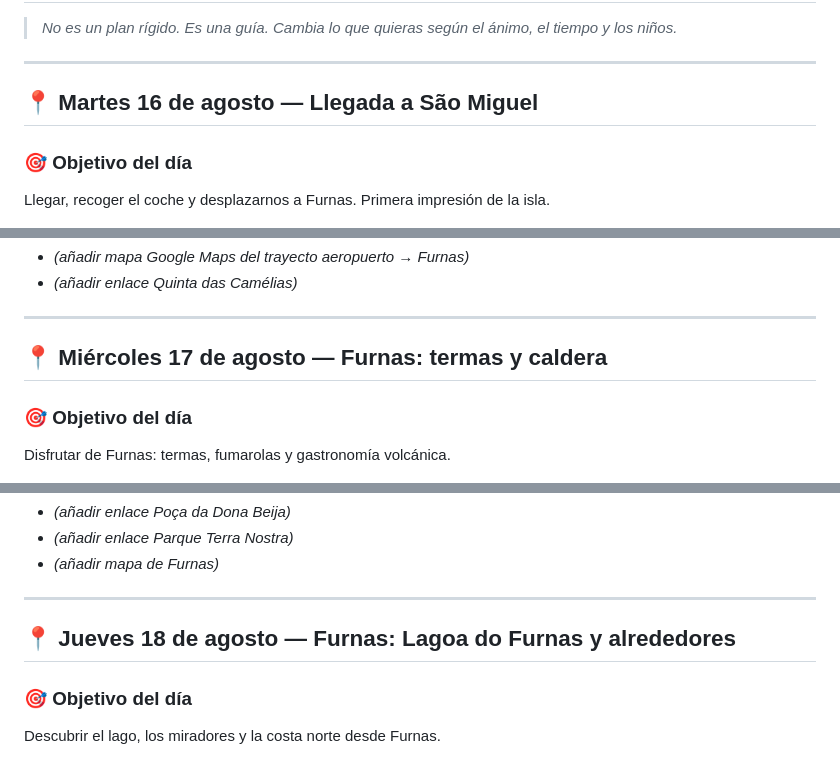
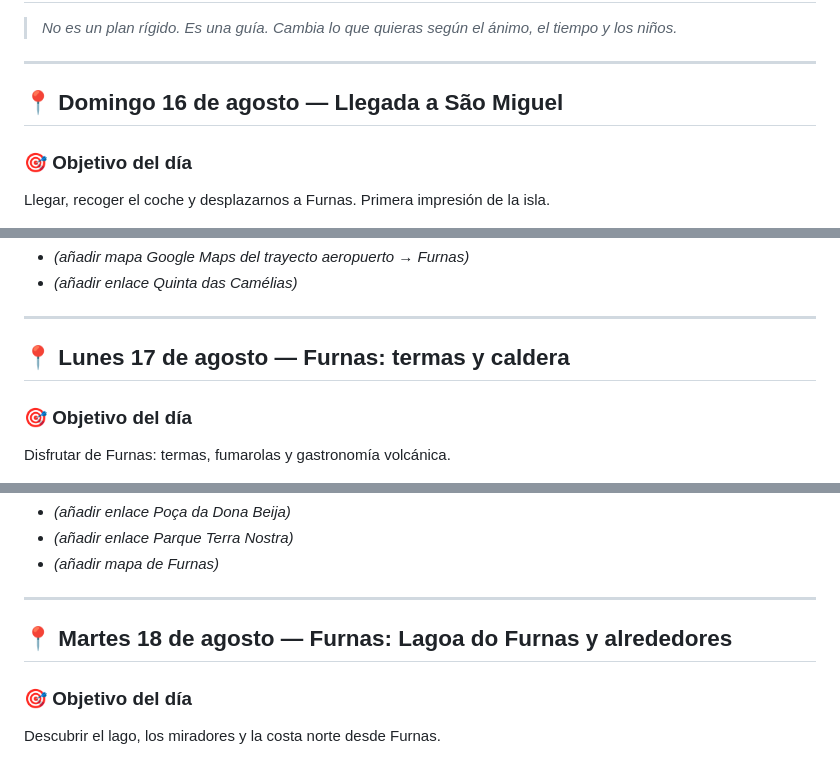
Before and after one commit to jiglesiasf/azores-2026, a Markdown page: Azores_2026_Itinerario.md, 3 parts joined by grey strips. GitHub-like rendering.

```diff
--- a/Azores_2026_Itinerario.md
+++ b/Azores_2026_Itinerario.md
@@ -141,7 +141,7 @@
 
 ---
 
-## 📍 Martes 16 de agosto — Llegada a São Miguel
+## 📍 Domingo 16 de agosto — Llegada a São Miguel
 
 ### 🎯 Objetivo del día
 Llegar, recoger el coche y desplazarnos a Furnas. Primera impresión de la isla.
@@ -193,7 +193,7 @@ Llegar, recoger el coche y desplazarnos a Furnas. Primera impresión de la isla.
 
 ---
 
-## 📍 Miércoles 17 de agosto — Furnas: termas y caldera
+## 📍 Lunes 17 de agosto — Furnas: termas y caldera
 
 ### 🎯 Objetivo del día
 Disfrutar de Furnas: termas, fumarolas y gastronomía volcánica.
@@ -243,7 +243,7 @@ Disfrutar de Furnas: termas, fumarolas y gastronomía volcánica.
 
 ---
 
-## 📍 Jueves 18 de agosto — Furnas: Lagoa do Furnas y alrededores
+## 📍 Martes 18 de agosto — Furnas: Lagoa do Furnas y alrededores
 
 ### 🎯 Objetivo del día
 Descubrir el lago, los miradores y la costa norte desde Furnas.
```
Also changed, not shown: other parts of Azores_2026_Itinerario.md (+6 -6 lines).
